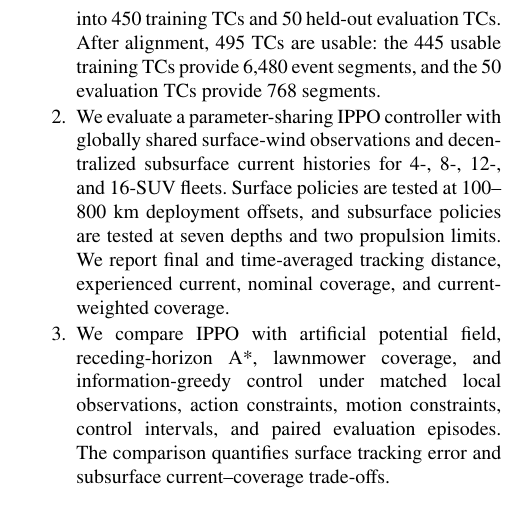
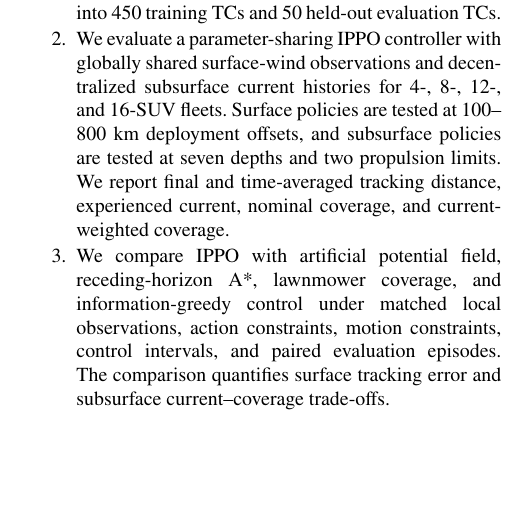
Before and after one commit to DYHAI/SUV-MARL-TC, a LaTeX paper (paper/main.tex): part of one column of page 4 of 24, cut so that both start at the same text, the shorter picture padded with empty space. Compiled offline with pdfLaTeX.

Commit message:
Simplify TC archive description

```diff
--- a/paper/main.tex
+++ b/paper/main.tex
@@ -275,9 +275,7 @@ The main contributions of this study are summarized as follows.
 \item We construct a unified atmosphere--ocean RL environment by aligning ERA5
 10 m winds, HYCOM currents at seven depths from 0 to 60 m, and IBTrACS tracks.
 The 500-TC archive is divided at the TC level into 450 training TCs and 50
-held-out evaluation TCs. After alignment, 495 TCs are usable: the 445 usable
-training TCs provide 6,480 event segments, and the 50 evaluation TCs provide
-768 segments.
+held-out evaluation TCs.
 \item We evaluate a parameter-sharing IPPO controller with globally shared
 surface-wind observations and decentralized subsurface current histories for
 4-, 8-, 12-, and 16-SUV fleets. Surface policies are tested at 100--800 km
```
Also changed, not shown: 1 other file.
